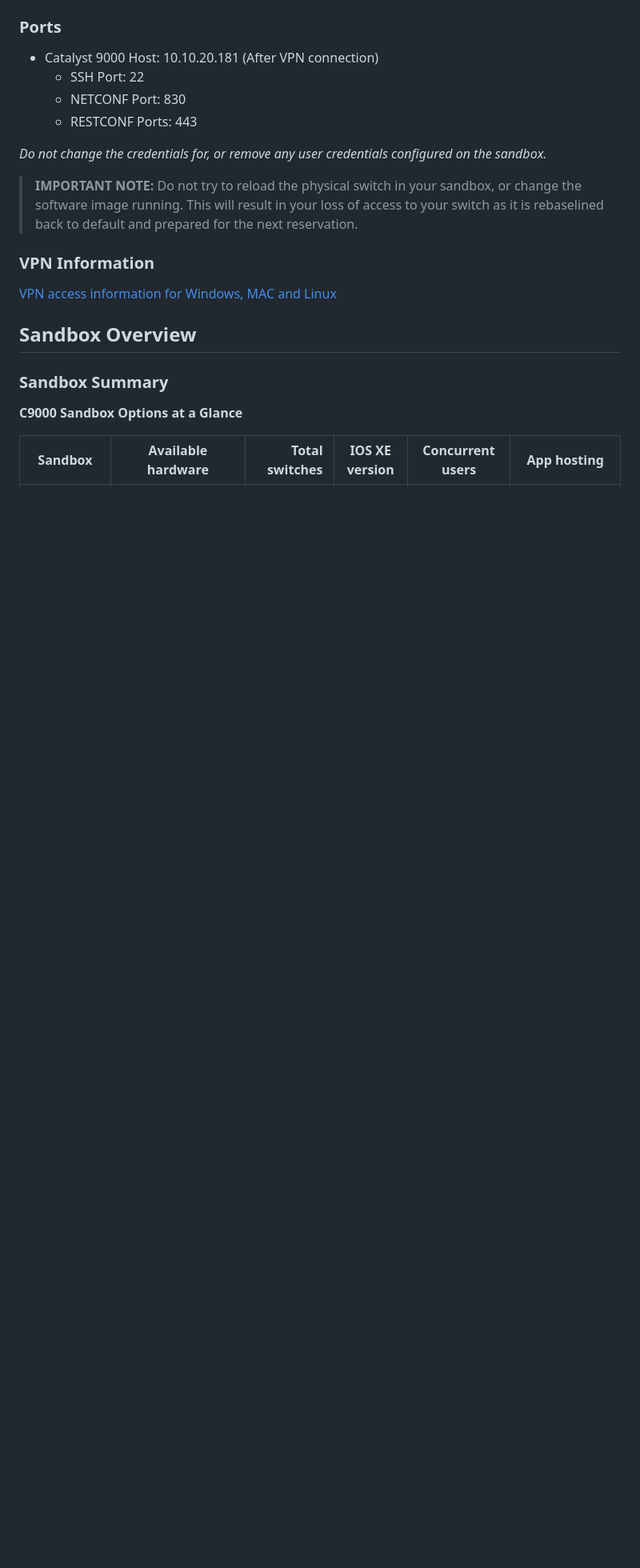
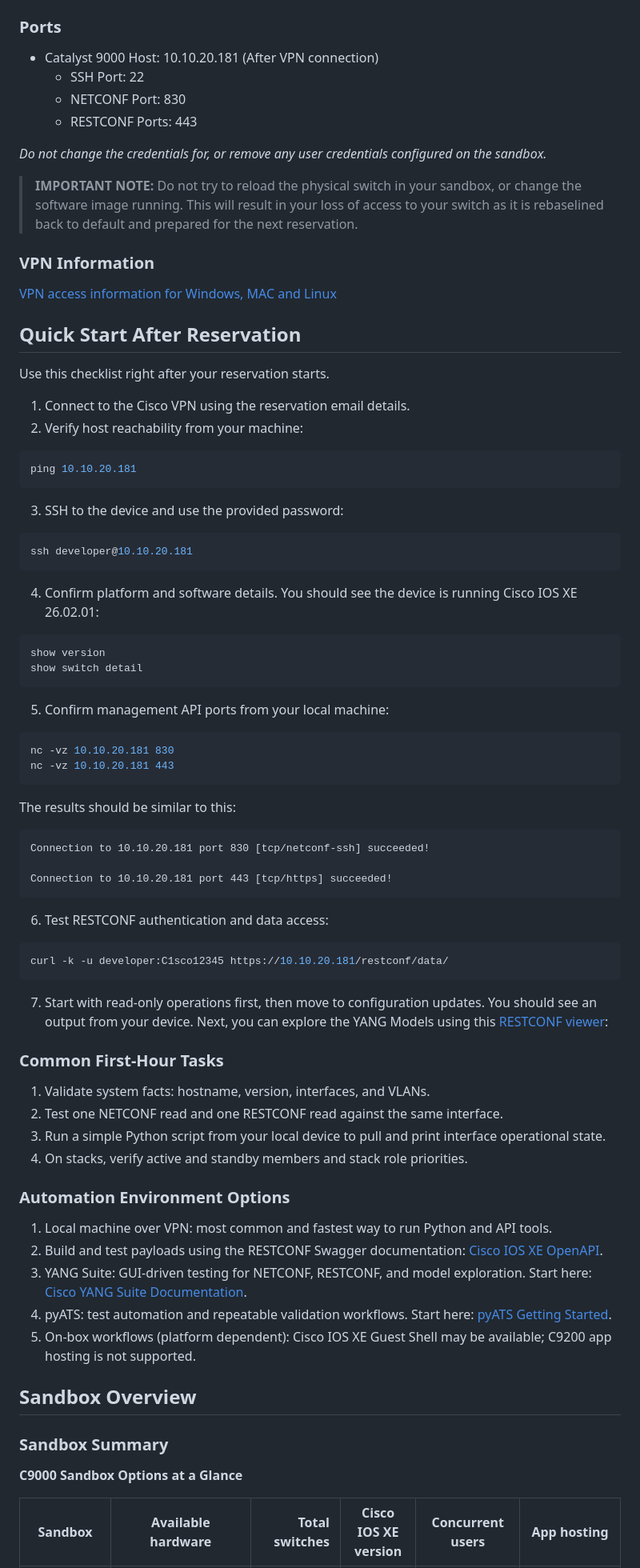
Before and after one commit to sdeweese/physical-sandbox, a Markdown page: README.md, the part around one of its changes. Shown at 80% size. Drawn GitHub-style; blank space fills up the shorter version.

Commit message:
Update README with consistent links and quick-start guidance

````diff
--- a/README.md
+++ b/README.md
@@ -33,10 +34,72 @@ Developer reserves the Lab and receives software VPN access information and cred
 
 [VPN access information for Windows, MAC and Linux](https://developer.cisco.com/docs/sandbox/#!getting-started/sandbox-vpn-info)
 
+## Quick Start After Reservation
+
+Use this checklist right after your reservation starts.
+
+1. Connect to the Cisco VPN using the reservation email details.
+2. Verify host reachability from your machine:
+
+```bash
+ping 10.10.20.181
+```
+
+3. SSH to the device and use the provided password:
+
+```bash
+ssh developer@10.10.20.181
+```
+
+4. Confirm platform and software details. You should see the device is running Cisco IOS XE 26.02.01:
+
+```text
+show version
+show switch detail
+```
+
+5. Confirm management API ports from your local machine:
+
+```bash
+nc -vz 10.10.20.181 830
+nc -vz 10.10.20.181 443
+```
+
+The results should be similar to this:
+
+```
+Connection to 10.10.20.181 port 830 [tcp/netconf-ssh] succeeded!
+
+Connection to 10.10.20.181 port 443 [tcp/https] succeeded!
+```
+
+6. Test RESTCONF authentication and data access:
+
+```bash
+curl -k -u developer:C1sco12345 https://10.10.20.181/restconf/data/
+```
+
+7. Start with read-only operations first, then move to configuration updates. You should see an output from your device. Next, you can explore the YANG Models using this [RESTCONF viewer](https://ciscodevnet.github.io/cisco-ios-xe-openapi-swagger/):
+
+### Common First-Hour Tasks
+
+1. Validate system facts: hostname, version, interfaces, and VLANs.
+2. Test one NETCONF read and one RESTCONF read against the same interface.
+3. Run a simple Python script from your local device to pull and print interface operational state.
+4. On stacks, verify active and standby members and stack role priorities.
+
+### Automation Environment Options
+
+1. Local machine over VPN: most common and fastest way to run Python and API tools.
+2. Build and test payloads using the RESTCONF Swagger documentation: [Cisco IOS XE OpenAPI](https://ciscodevnet.github.io/cisco-ios-xe-openapi-swagger/).
+3. YANG Suite: GUI-driven testing for NETCONF, RESTCONF, and model exploration. Start here: [Cisco YANG Suite Documentation](https://developer.cisco.com/docs/yangsuite).
+4. pyATS: test automation and repeatable validation workflows. Start here: [pyATS Getting Started](https://developer.cisco.com/docs/pyats-getting-started/).
+5. On-box workflows (platform dependent): Cisco IOS XE Guest Shell may be available; C9200 app hosting is not supported.
+
 ## Sandbox Overview
 
 ### Sandbox Summary
 **C9000 Sandbox Options at a Glance**
 
-| Sandbox | Available hardware | Total switches | IOS XE version | Concurrent users | App hosting |
+| Sandbox | Available hardware | Total switches | Cisco IOS XE version | Concurrent users | App hosting |
 | --- | --- | ---: | --- | --- | --- |
````
Also changed, not shown: other parts of README.md (+40 -43 lines), individual-sandbox-files/cat9200_stacked_instructions.md (+1 -1 lines), imgs/C9350.jpg (added), 2 other files.
